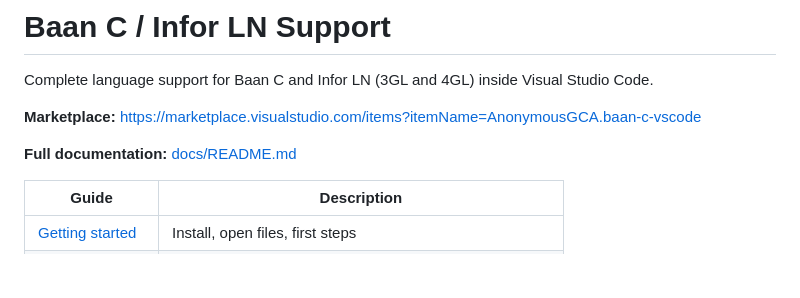
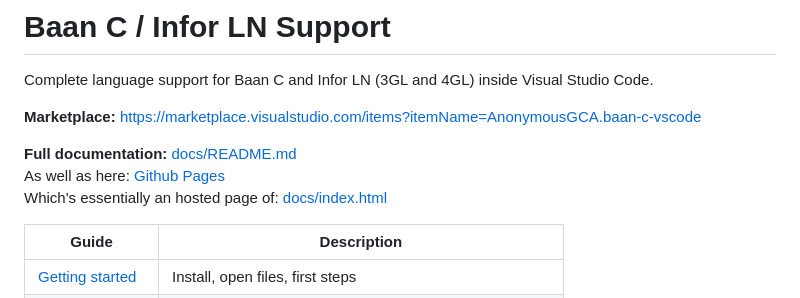
Before and after one commit to GABRYCA/baan-c-vscode, a Markdown page: README.md, the part around the change. GitHub-like rendering; blank space fills up the shorter version.

Commit message:
Changelogs: - Updated README.md

```diff
--- a/README.md
+++ b/README.md
@@ -5,6 +5,8 @@ Complete language support for Baan C and Infor LN (3GL and 4GL) inside Visual St
 **Marketplace:** https://marketplace.visualstudio.com/items?itemName=AnonymousGCA.baan-c-vscode
 
 **Full documentation:** [docs/README.md](./docs/README.md)
+As well as here: [Github Pages](https://gabryca.github.io/baan-c-vscode)
+Which's essentially an hosted page of: [docs/index.html](./docs/index.html)
 
 | Guide | Description |
 | --- | --- |
```
